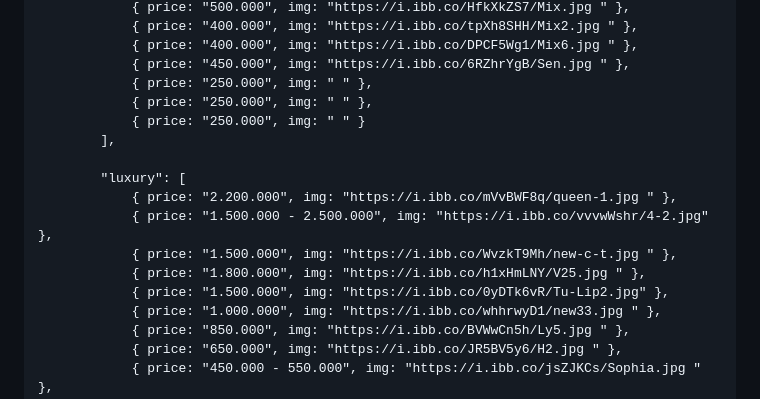
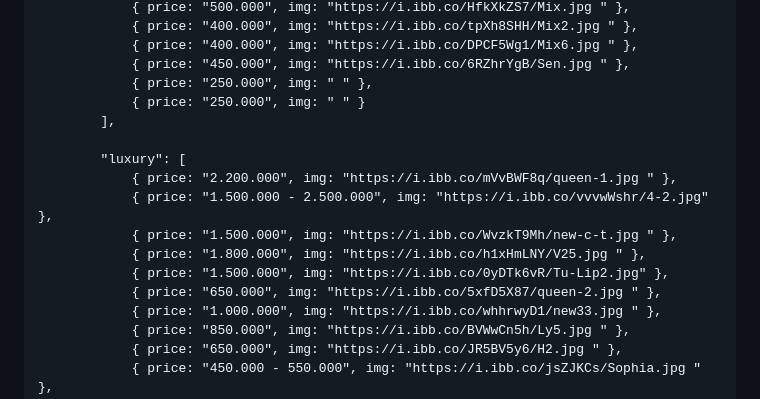
Before and after one commit to nganhhthu-byte/meo-flowers, a Markdown page: README.md, the part around one of its changes. GitHub-like rendering.

```diff
--- a/README.md
+++ b/README.md
@@ -837,7 +837,6 @@
                 { price: "400.000", img: "https://i.ibb.co/DPCF5Wg1/Mix6.jpg " },
                 { price: "450.000", img: "https://i.ibb.co/6RZhrYgB/Sen.jpg " },
                 { price: "250.000", img: " " },
-                { price: "250.000", img: " " },
                 { price: "250.000", img: " " }
             ],
 
@@ -847,6 +846,7 @@
                 { price: "1.500.000", img: "https://i.ibb.co/WvzkT9Mh/new-c-t.jpg " },
                 { price: "1.800.000", img: "https://i.ibb.co/h1xHmLNY/V25.jpg " },
                 { price: "1.500.000", img: "https://i.ibb.co/0yDTk6vR/Tu-Lip2.jpg" },
+                { price: "650.000", img: "https://i.ibb.co/5xfD5X87/queen-2.jpg " },
                 { price: "1.000.000", img: "https://i.ibb.co/whhrwyD1/new33.jpg " },
                 { price: "850.000", img: "https://i.ibb.co/BVWwCn5h/Ly5.jpg " },
                 { price: "650.000", img: "https://i.ibb.co/JR5BV5y6/H2.jpg " },
```
Also changed, not shown: other parts of README.md (+1 -1 lines).
